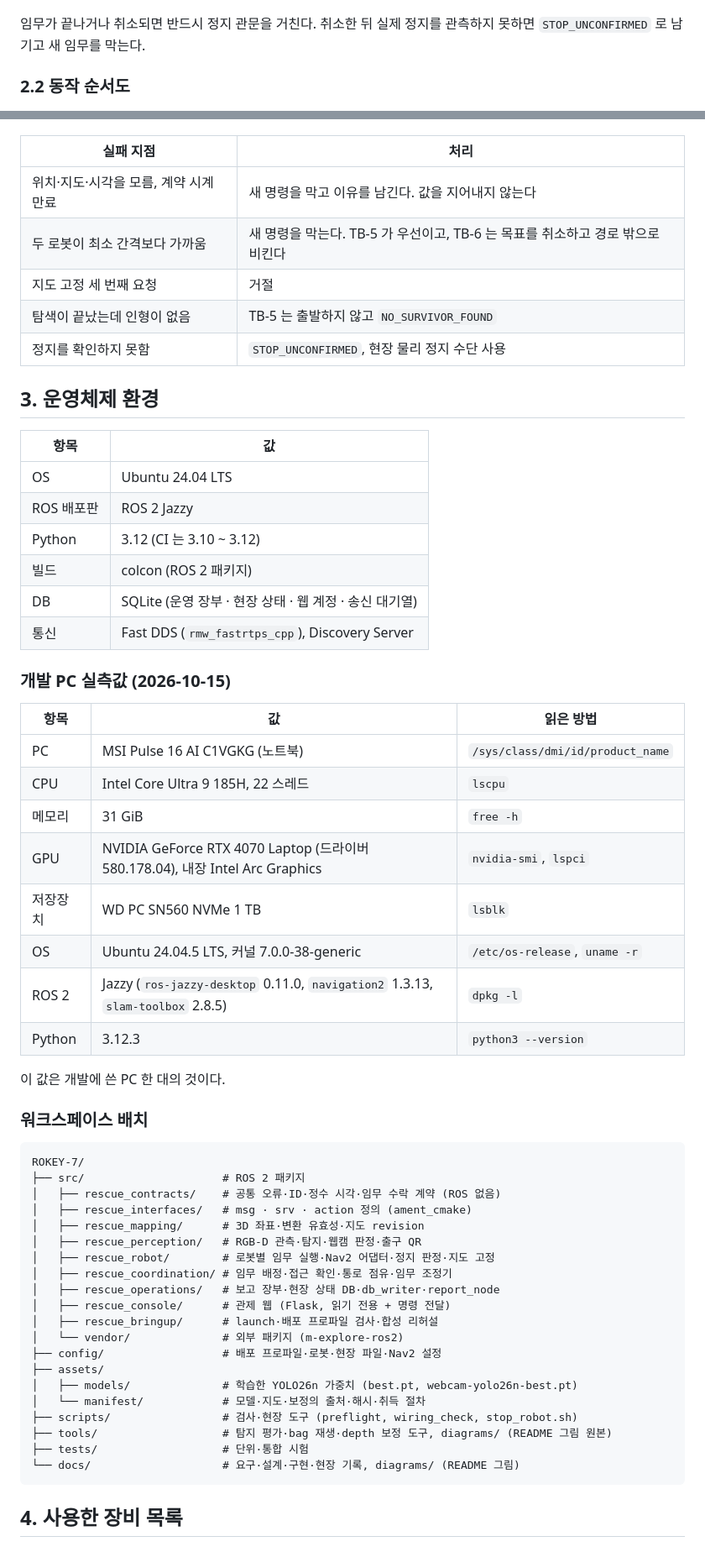
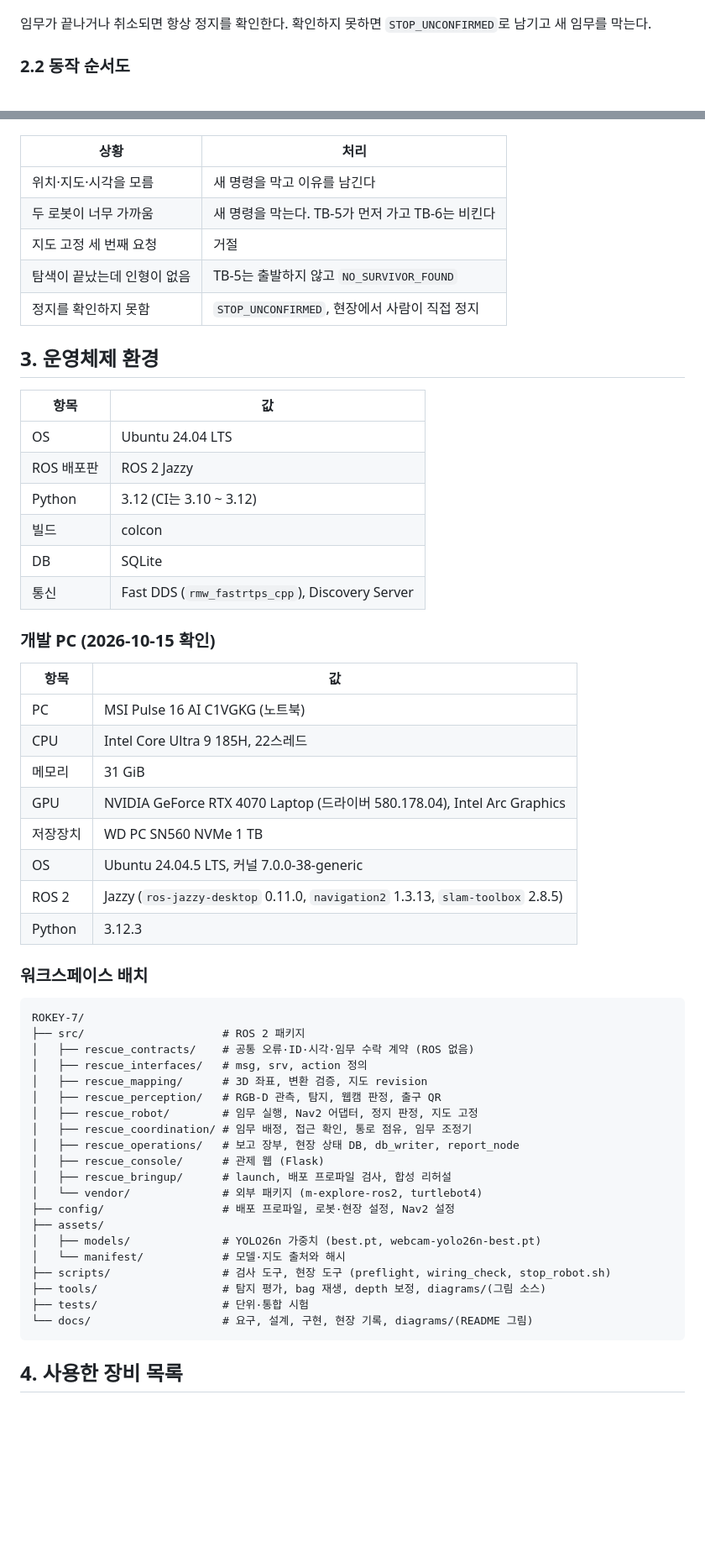
Before and after one commit to mi1nn/ROKEY-7-public, a Markdown page: README.md, 2 parts joined by grey strips. Shown at 84% size. Drawn GitHub-style; blank space fills up the shorter version.

````diff
--- a/README.md
+++ b/README.md
@@ -86,19 +87,19 @@ PC 와 로봇은 같은 무선망에 있고, 노드 발견은 Fast DDS Discovery
 
 ![명령 처리 시퀀스](docs/diagrams/command_flow.png)
 
-임무가 끝나거나 취소되면 반드시 정지 관문을 거친다. 취소한 뒤 실제 정지를 관측하지 못하면 `STOP_UNCONFIRMED` 로 남기고 새 임무를 막는다.
+임무가 끝나거나 취소되면 항상 정지를 확인한다. 확인하지 못하면 `STOP_UNCONFIRMED`로 남기고 새 임무를 막는다.
 
 ### 2.2 동작 순서도
 
 ![동작 순서도](docs/diagrams/mission_flow.png)
 
-| 실패 지점 | 처리 |
+| 상황 | 처리 |
 | --- | --- |
-| 위치·지도·시각을 모름, 계약 시계 만료 | 새 명령을 막고 이유를 남긴다. 값을 지어내지 않는다 |
-| 두 로봇이 최소 간격보다 가까움 | 새 명령을 막는다. TB-5 가 우선이고, TB-6 는 목표를 취소하고 경로 밖으로 비킨다 |
+| 위치·지도·시각을 모름 | 새 명령을 막고 이유를 남긴다 |
+| 두 로봇이 너무 가까움 | 새 명령을 막는다. TB-5가 먼저 가고 TB-6는 비킨다 |
 | 지도 고정 세 번째 요청 | 거절 |
-| 탐색이 끝났는데 인형이 없음 | TB-5 는 출발하지 않고 `NO_SURVIVOR_FOUND` |
-| 정지를 확인하지 못함 | `STOP_UNCONFIRMED`, 현장 물리 정지 수단 사용 |
+| 탐색이 끝났는데 인형이 없음 | TB-5는 출발하지 않고 `NO_SURVIVOR_FOUND` |
+| 정지를 확인하지 못함 | `STOP_UNCONFIRMED`, 현장에서 사람이 직접 정지 |
 
 ## 3. 운영체제 환경
 
@@ -106,49 +107,47 @@ PC 와 로봇은 같은 무선망에 있고, 노드 발견은 Fast DDS Discovery
 | --- | --- |
 | OS | Ubuntu 24.04 LTS |
 | ROS 배포판 | ROS 2 Jazzy |
-| Python | 3.12 (CI 는 3.10 ~ 3.12) |
-| 빌드 | colcon (ROS 2 패키지) |
-| DB | SQLite (운영 장부 · 현장 상태 · 웹 계정 · 송신 대기열) |
+| Python | 3.12 (CI는 3.10 ~ 3.12) |
+| 빌드 | colcon |
+| DB | SQLite |
 | 통신 | Fast DDS (`rmw_fastrtps_cpp`), Discovery Server |
 
-### 개발 PC 실측값 (2026-10-15)
+### 개발 PC (2026-10-15 확인)
 
-| 항목 | 값 | 읽은 방법 |
-| --- | --- | --- |
-| PC | MSI Pulse 16 AI C1VGKG (노트북) | `/sys/class/dmi/id/product_name` |
-| CPU | Intel Core Ultra 9 185H, 22 스레드 | `lscpu` |
-| 메모리 | 31 GiB | `free -h` |
-| GPU | NVIDIA GeForce RTX 4070 Laptop (드라이버 580.178.04), 내장 Intel Arc Graphics | `nvidia-smi`, `lspci` |
-| 저장장치 | WD PC SN560 NVMe 1 TB | `lsblk` |
-| OS | Ubuntu 24.04.5 LTS, 커널 7.0.0-38-generic | `/etc/os-release`, `uname -r` |
-| ROS 2 | Jazzy (`ros-jazzy-desktop` 0.11.0, `navigation2` 1.3.13, `slam-toolbox` 2.8.5) | `dpkg -l` |
-| Python | 3.12.3 | `python3 --version` |
-
-이 값은 개발에 쓴 PC 한 대의 것이다.
+| 항목 | 값 |
+| --- | --- |
+| PC | MSI Pulse 16 AI C1VGKG (노트북) |
+| CPU | Intel Core Ultra 9 185H, 22스레드 |
+| 메모리 | 31 GiB |
+| GPU | NVIDIA GeForce RTX 4070 Laptop (드라이버 580.178.04), Intel Arc Graphics |
+| 저장장치 | WD PC SN560 NVMe 1 TB |
+| OS | Ubuntu 24.04.5 LTS, 커널 7.0.0-38-generic |
+| ROS 2 | Jazzy (`ros-jazzy-desktop` 0.11.0, `navigation2` 1.3.13, `slam-toolbox` 2.8.5) |
+| Python | 3.12.3 |
 
 ### 워크스페이스 배치
 
 ```text
 ROKEY-7/
 ├── src/                     # ROS 2 패키지
-│   ├── rescue_contracts/    # 공통 오류·ID·정수 시각·임무 수락 계약 (ROS 없음)
-│   ├── rescue_interfaces/   # msg · srv · action 정의 (ament_cmake)
-│   ├── rescue_mapping/      # 3D 좌표·변환 유효성·지도 revision
-│   ├── rescue_perception/   # RGB-D 관측·탐지·웹캠 판정·출구 QR
-│   ├── rescue_robot/        # 로봇별 임무 실행·Nav2 어댑터·정지 판정·지도 고정
-│   ├── rescue_coordination/ # 임무 배정·접근 확인·통로 점유·임무 조정기
-│   ├── rescue_operations/   # 보고 장부·현장 상태 DB·db_writer·report_node
-│   ├── rescue_console/      # 관제 웹 (Flask, 읽기 전용 + 명령 전달)
-│   ├── rescue_bringup/      # launch·배포 프로파일 검사·합성 리허설
-│   └── vendor/              # 외부 패키지 (m-explore-ros2)
-├── config/                  # 배포 프로파일·로봇·현장 파일·Nav2 설정
+│   ├── rescue_contracts/    # 공통 오류·ID·시각·임무 수락 계약 (ROS 없음)
+│   ├── rescue_interfaces/   # msg, srv, action 정의
+│   ├── rescue_mapping/      # 3D 좌표, 변환 검증, 지도 revision
+│   ├── rescue_perception/   # RGB-D 관측, 탐지, 웹캠 판정, 출구 QR
+│   ├── rescue_robot/        # 임무 실행, Nav2 어댑터, 정지 판정, 지도 고정
+│   ├── rescue_coordination/ # 임무 배정, 접근 확인, 통로 점유, 임무 조정기
+│   ├── rescue_operations/   # 보고 장부, 현장 상태 DB, db_writer, report_node
+│   ├── rescue_console/      # 관제 웹 (Flask)
+│   ├── rescue_bringup/      # launch, 배포 프로파일 검사, 합성 리허설
+│   └── vendor/              # 외부 패키지 (m-explore-ros2, turtlebot4)
+├── config/                  # 배포 프로파일, 로봇·현장 설정, Nav2 설정
 ├── assets/
-│   ├── models/              # 학습한 YOLO26n 가중치 (best.pt, webcam-yolo26n-best.pt)
-│   └── manifest/            # 모델·지도·보정의 출처·해시·취득 절차
-├── scripts/                 # 검사·현장 도구 (preflight, wiring_check, stop_robot.sh)
-├── tools/                   # 탐지 평가·bag 재생·depth 보정 도구, diagrams/ (README 그림 원본)
+│   ├── models/              # YOLO26n 가중치 (best.pt, webcam-yolo26n-best.pt)
+│   └── manifest/            # 모델·지도 출처와 해시
+├── scripts/                 # 검사 도구, 현장 도구 (preflight, wiring_check, stop_robot.sh)
+├── tools/                   # 탐지 평가, bag 재생, depth 보정, diagrams/(그림 소스)
 ├── tests/                   # 단위·통합 시험
-└── docs/                    # 요구·설계·구현·현장 기록, diagrams/ (README 그림)
+└── docs/                    # 요구, 설계, 구현, 현장 기록, diagrams/(README 그림)
 ```
 
 ## 4. 사용한 장비 목록
````
Also changed, not shown: other parts of README.md (+80 -74 lines), docs/diagrams/arena_map.png (added), docs/diagrams/cell_layout.png (deleted), 3 other files.
